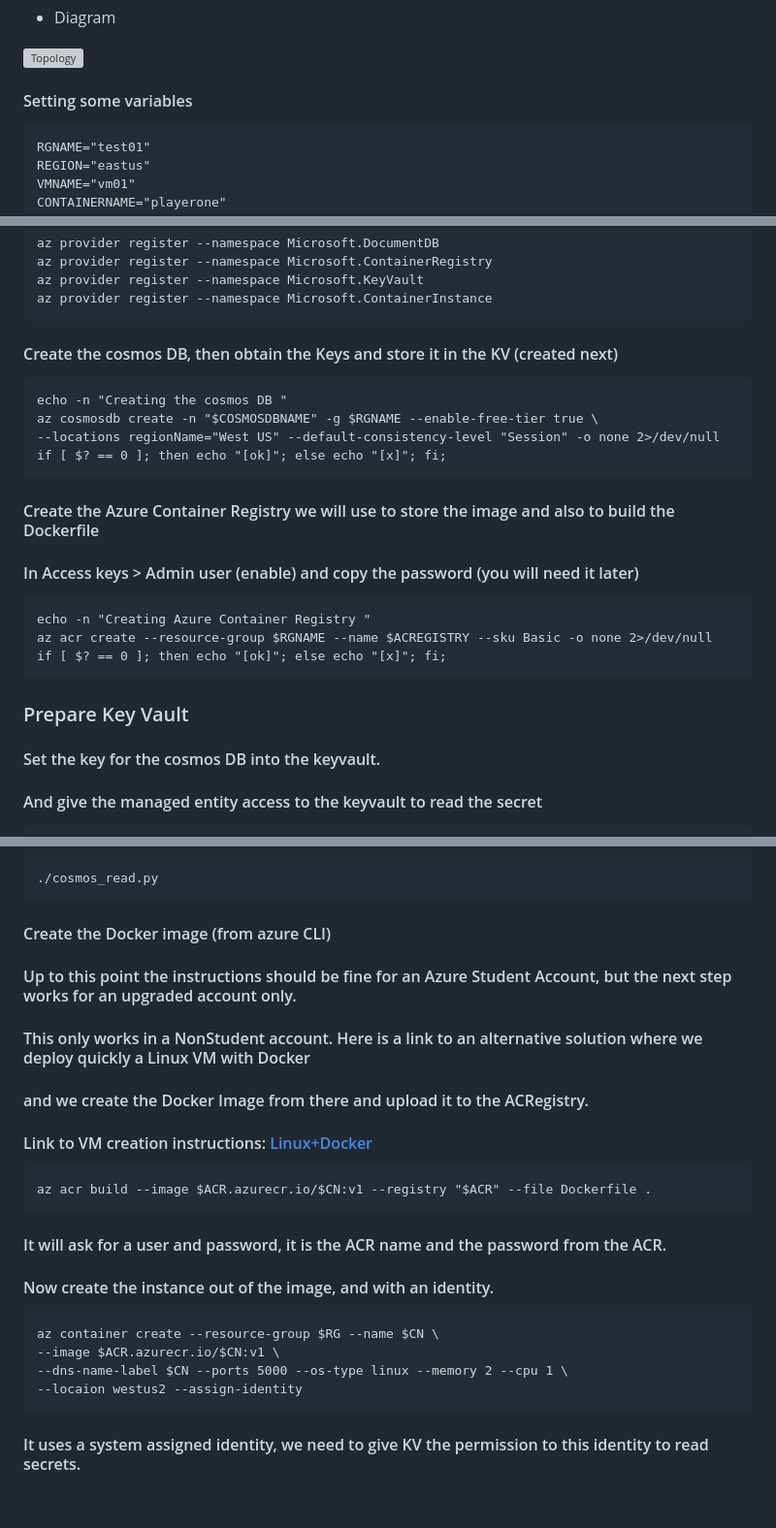
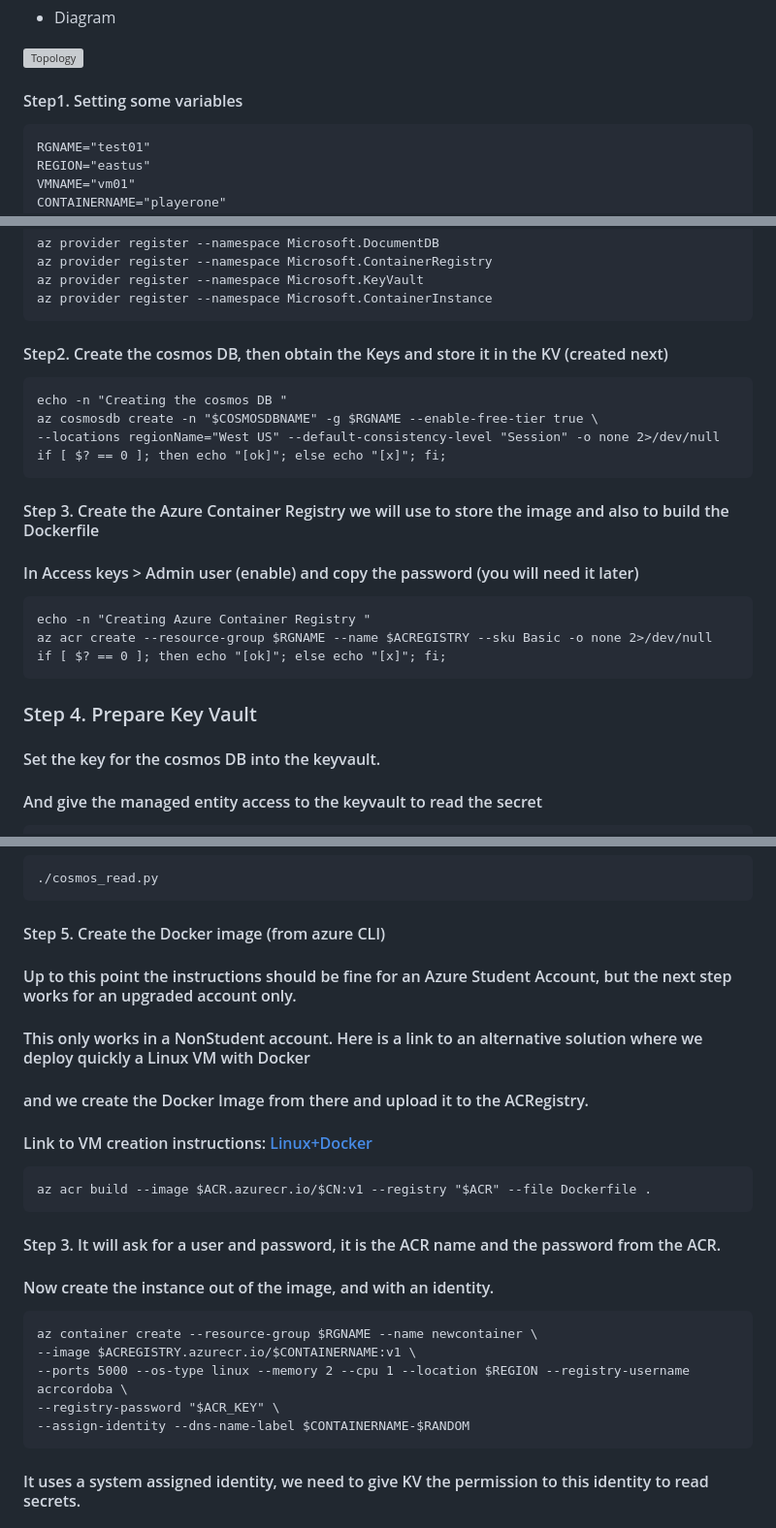
Before and after one commit to wlamagna/Azure, a Markdown page: ACI/worldcup2026/README.md, 3 parts joined by grey strips. Shown at 97% size. GitHub-like rendering; blank space fills up the shorter version; grey boxes are pictures that could not be loaded.

Commit message:
updated readme from aci

````diff
--- a/ACI/worldcup2026/README.md
+++ b/ACI/worldcup2026/README.md
@@ -8,7 +8,7 @@
 
 
 
-#### Setting some variables
+#### Step1. Setting some variables
 ```
 RGNAME="test01"
 REGION="eastus"
@@ -33,7 +33,7 @@ az provider register --namespace Microsoft.KeyVault
 az provider register --namespace Microsoft.ContainerInstance
 ```
 
-#### Create the cosmos DB, then obtain the Keys and store it in the KV (created next)
+#### Step2. Create the cosmos DB, then obtain the Keys and store it in the KV (created next)
 ```
 echo -n "Creating the cosmos DB "
 az cosmosdb create -n "$COSMOSDBNAME" -g $RGNAME --enable-free-tier true \
@@ -41,7 +41,7 @@ az cosmosdb create -n "$COSMOSDBNAME" -g $RGNAME --enable-free-tier true \
 if [ $? == 0 ]; then echo "[ok]"; else echo "[x]"; fi;
 ```
 
-#### Create the Azure Container Registry we will use to store the image and also to build the Dockerfile
+#### Step 3. Create the Azure Container Registry we will use to store the image and also to build the Dockerfile
 #### In Access keys > Admin user (enable) and copy the password (you will need it later)
 ```
 echo -n "Creating Azure Container Registry "
@@ -49,7 +49,7 @@ az acr create --resource-group $RGNAME --name $ACREGISTRY --sku Basic -o none 2>
 if [ $? == 0 ]; then echo "[ok]"; else echo "[x]"; fi;
 ```
 
-### Prepare Key Vault
+### Step 4. Prepare Key Vault
 #### Set the key for the cosmos DB into the keyvault.
 #### And give the managed entity access to the keyvault to read the secret
 ```
@@ -98,7 +98,7 @@ pip install azure-identity
 ./cosmos_read.py
 ```
 
-#### Create the Docker image (from azure CLI)
+#### Step 5. Create the Docker image (from azure CLI)
 #### Up to this point the instructions should be fine for an Azure Student Account, but the next step works for an upgraded account only.
 #### This only works in a NonStudent account.  Here is a link to an alternative solution where we deploy quickly a Linux VM with Docker
 #### and we create the Docker Image from there and upload it to the ACRegistry.
@@ -106,13 +106,14 @@ pip install azure-identity
 ```
 az acr build --image $ACR.azurecr.io/$CN:v1 --registry "$ACR" --file Dockerfile .
 ```
-#### It will ask for a user and password, it is the ACR name and the password from the ACR.
+#### Step 3. It will ask for a user and password, it is the ACR name and the password from the ACR.
 #### Now create the instance out of the image, and with an identity.
 ```
-az container create --resource-group $RG --name $CN \
---image $ACR.azurecr.io/$CN:v1 \
---dns-name-label $CN --ports 5000 --os-type linux --memory 2 --cpu 1 \
---locaion westus2 --assign-identity
+az container create --resource-group $RGNAME --name newcontainer \
+--image $ACREGISTRY.azurecr.io/$CONTAINERNAME:v1 \
+--ports 5000 --os-type linux --memory 2 --cpu 1 --location $REGION --registry-username acrcordoba \
+--registry-password "$ACR_KEY" \
+--assign-identity --dns-name-label $CONTAINERNAME-$RANDOM
 ```
 #### It uses a system assigned identity, we need to give KV the permission to this identity to read secrets.
 #### Finally:
````
